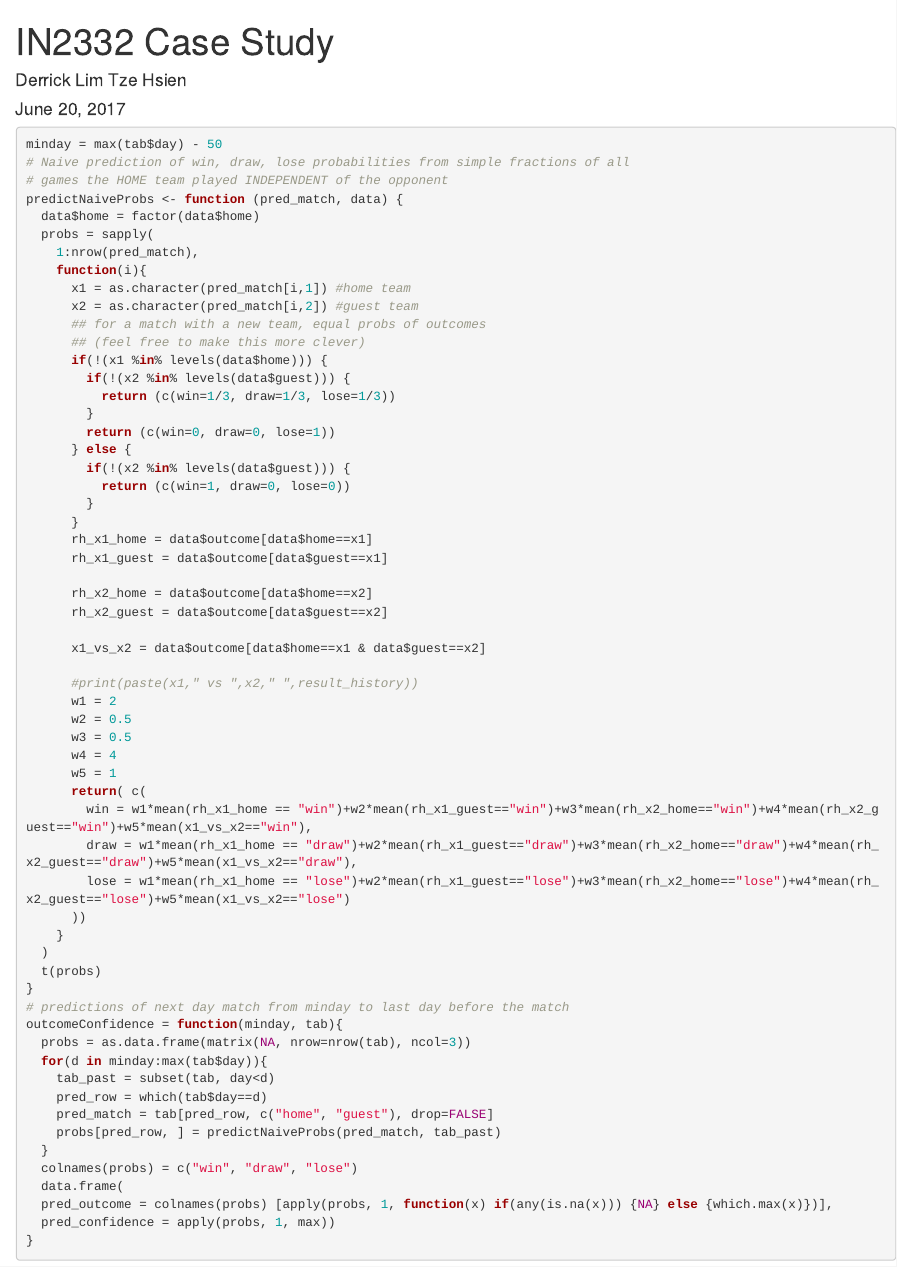
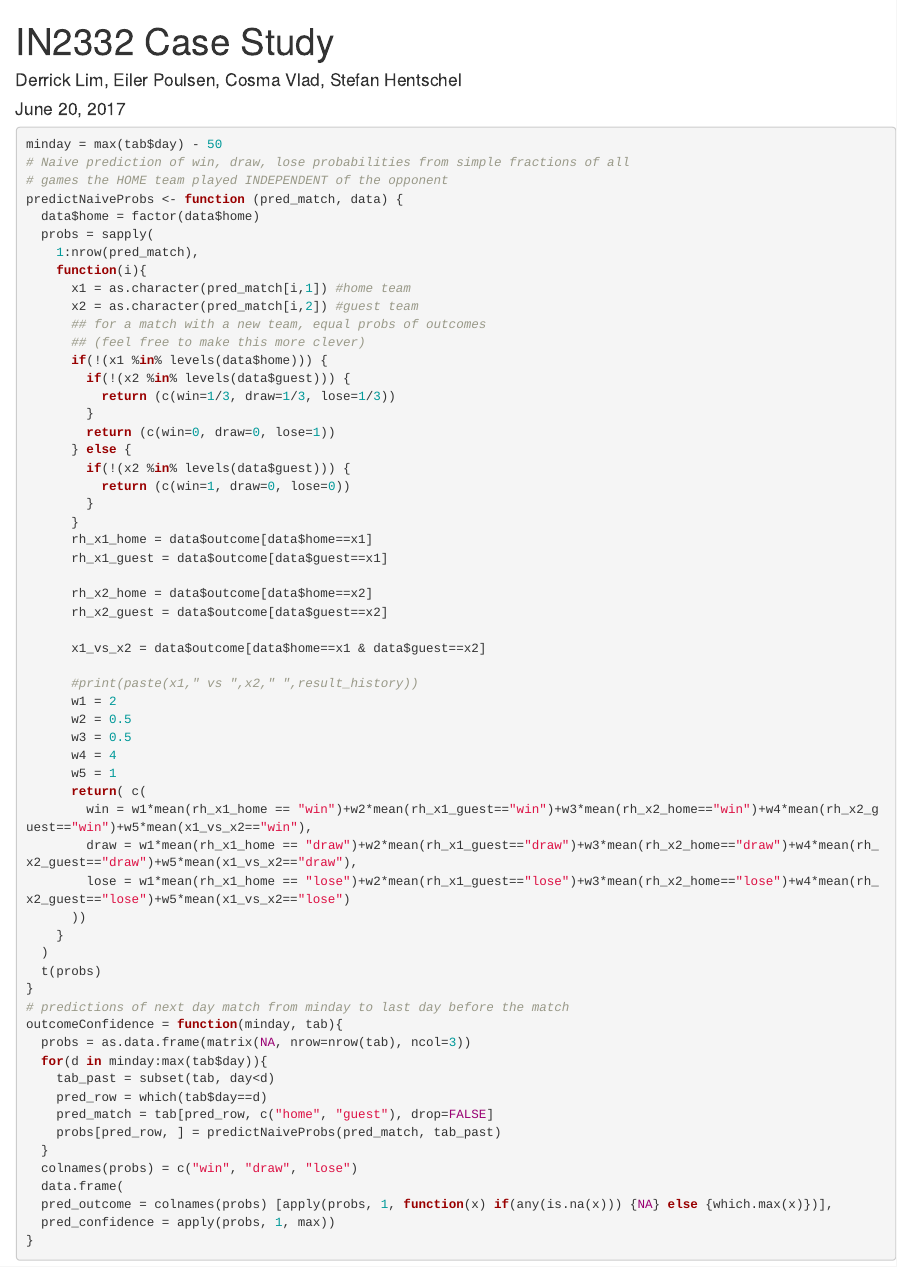
Before and after one commit to paul-cvp/SMML-CaseStudy, an R Markdown document (SMML-Casestudy.rmd): the page in a window 1100 px wide, from its top. Rendered offline with R 4.5, knitr and Pandoc, with nearby package versions; the code chunks are not run, so their results and figures are left out.

Commit message:
i lied, this is the final puuuuush

```diff
--- a/SMML-Casestudy.rmd
+++ b/SMML-Casestudy.rmd
@@ -1,6 +1,6 @@
 ---
 title: "IN2332 Case Study"
-author: "Derrick Lim Tze Hsien"
+author: "Derrick Lim, Eiler Poulsen, Cosma Vlad, Stefan Hentschel "
 date: "June 20, 2017"
 output: html_document
 ---
```
